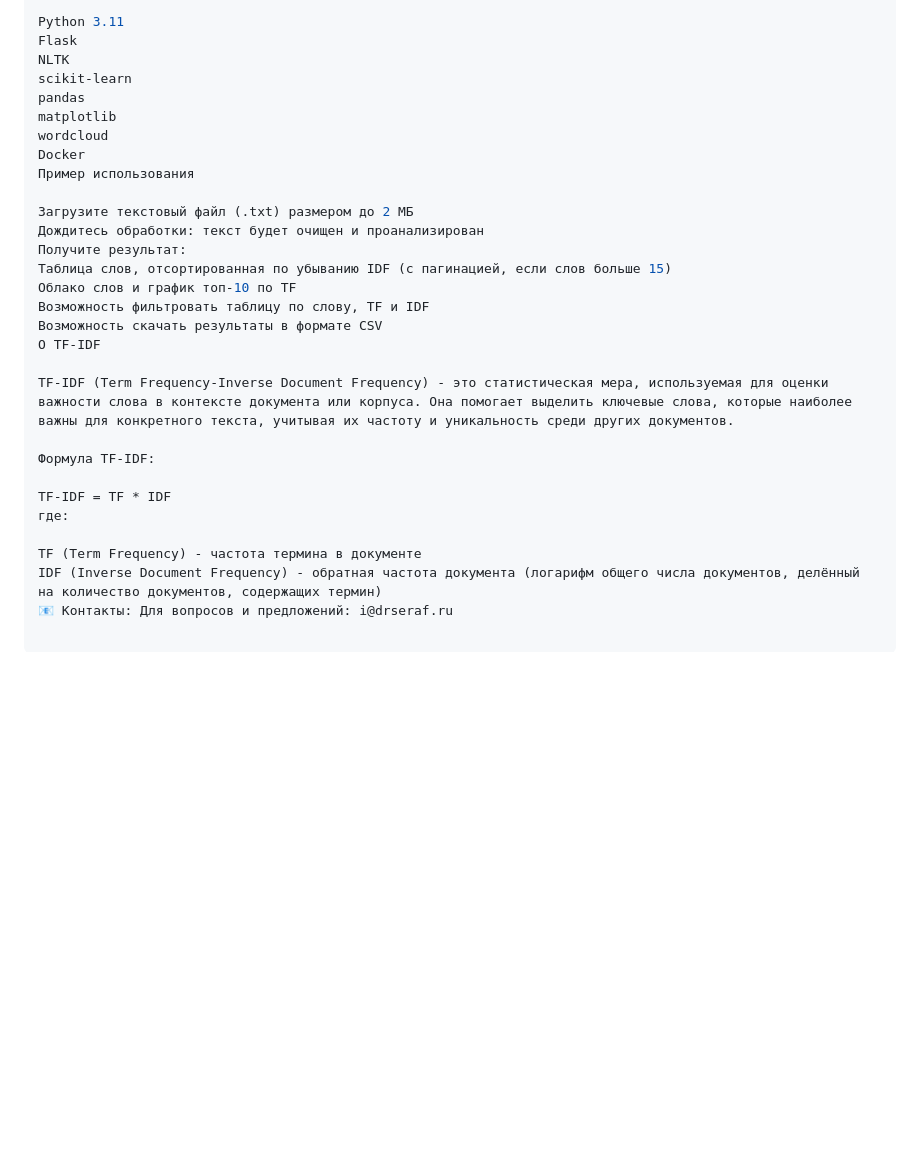
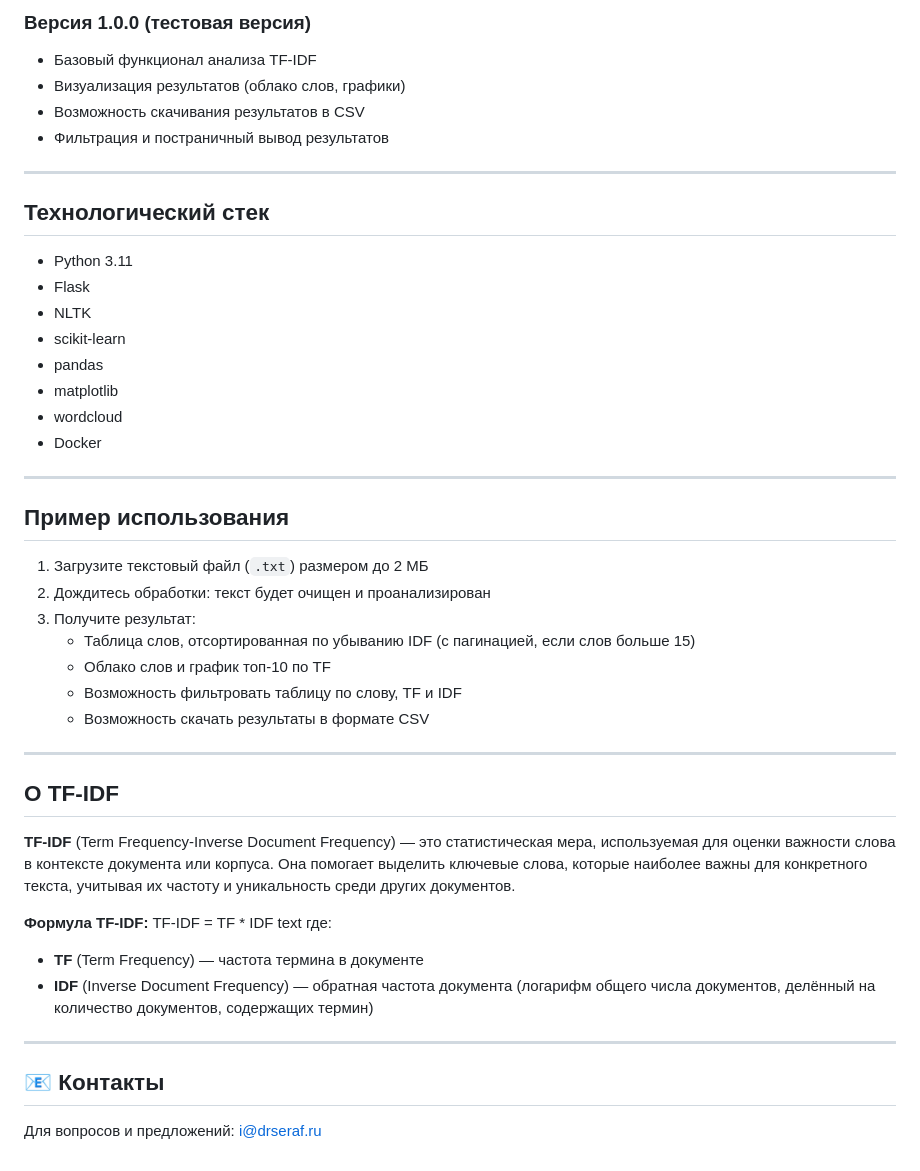
Before and after one commit to DrSeraf/flask-tfidf-app-lesta, a Markdown page: README.md, the part around one of its changes. Drawn GitHub-style; blank space fills up the shorter version.

```diff
--- a/README.md
+++ b/README.md
@@ -128,30 +133,50 @@ average_processing_time_ms - позволяет мониторить произ
 
-Python 3.11
-Flask
-NLTK
-scikit-learn
-pandas
-matplotlib
-wordcloud
-Docker
-Пример использования
+### Версия 1.0.0 (тестовая версия)
+- Базовый функционал анализа TF-IDF
+- Визуализация результатов (облако слов, графики)
+- Возможность скачивания результатов в CSV
+- Фильтрация и постраничный вывод результатов
 
-Загрузите текстовый файл (.txt) размером до 2 МБ
-Дождитесь обработки: текст будет очищен и проанализирован
-Получите результат:
-Таблица слов, отсортированная по убыванию IDF (с пагинацией, если слов больше 15)
-Облако слов и график топ-10 по TF
-Возможность фильтровать таблицу по слову, TF и IDF
-Возможность скачать результаты в формате CSV
-О TF-IDF
+---
 
-TF-IDF (Term Frequency-Inverse Document Frequency) - это статистическая мера, используемая для оценки важности слова в контексте документа или корпуса. Она помогает выделить ключевые слова, которые наиболее важны для конкретного текста, учитывая их частоту и уникальность среди других документов.
+## Технологический стек
 
-Формула TF-IDF:
+- Python 3.11
+- Flask
+- NLTK
+- scikit-learn
+- pandas
+- matplotlib
+- wordcloud
+- Docker
 
+---
+
+## Пример использования
+
+1. Загрузите текстовый файл (`.txt`) размером до 2 МБ
+2. Дождитесь обработки: текст будет очищен и проанализирован
+3. Получите результат:
+   - Таблица слов, отсортированная по убыванию IDF (с пагинацией, если слов больше 15)
+   - Облако слов и график топ-10 по TF
+   - Возможность фильтровать таблицу по слову, TF и IDF
+   - Возможность скачать результаты в формате CSV
+
+---
+
+## О TF-IDF
+
+**TF-IDF** (Term Frequency-Inverse Document Frequency) — это статистическая мера, используемая для оценки важности слова в контексте документа или корпуса. Она помогает выделить ключевые слова, которые наиболее важны для конкретного текста, учитывая их частоту и уникальность среди других документов.
+
+**Формула TF-IDF:**
 TF-IDF = TF * IDF
+text
 где:
+- **TF** (Term Frequency) — частота термина в документе
+- **IDF** (Inverse Document Frequency) — обратная частота документа (логарифм общего числа документов, делённый на количество документов, содержащих термин)
 
-TF (Term Frequency) - частота термина в документе
-IDF (Inverse Document Frequency) - обратная частота документа (логарифм общего числа документов, делённый на количество документов, содержащих термин)
-📧 Контакты: Для вопросов и предложений: i@drseraf.ru
+---
+
+## 📧 Контакты
+
+Для вопросов и предложений: [i@drseraf.ru](mailto:i@drseraf.ru)
```
Also changed, not shown: other parts of README.md (+59 -54 lines).
